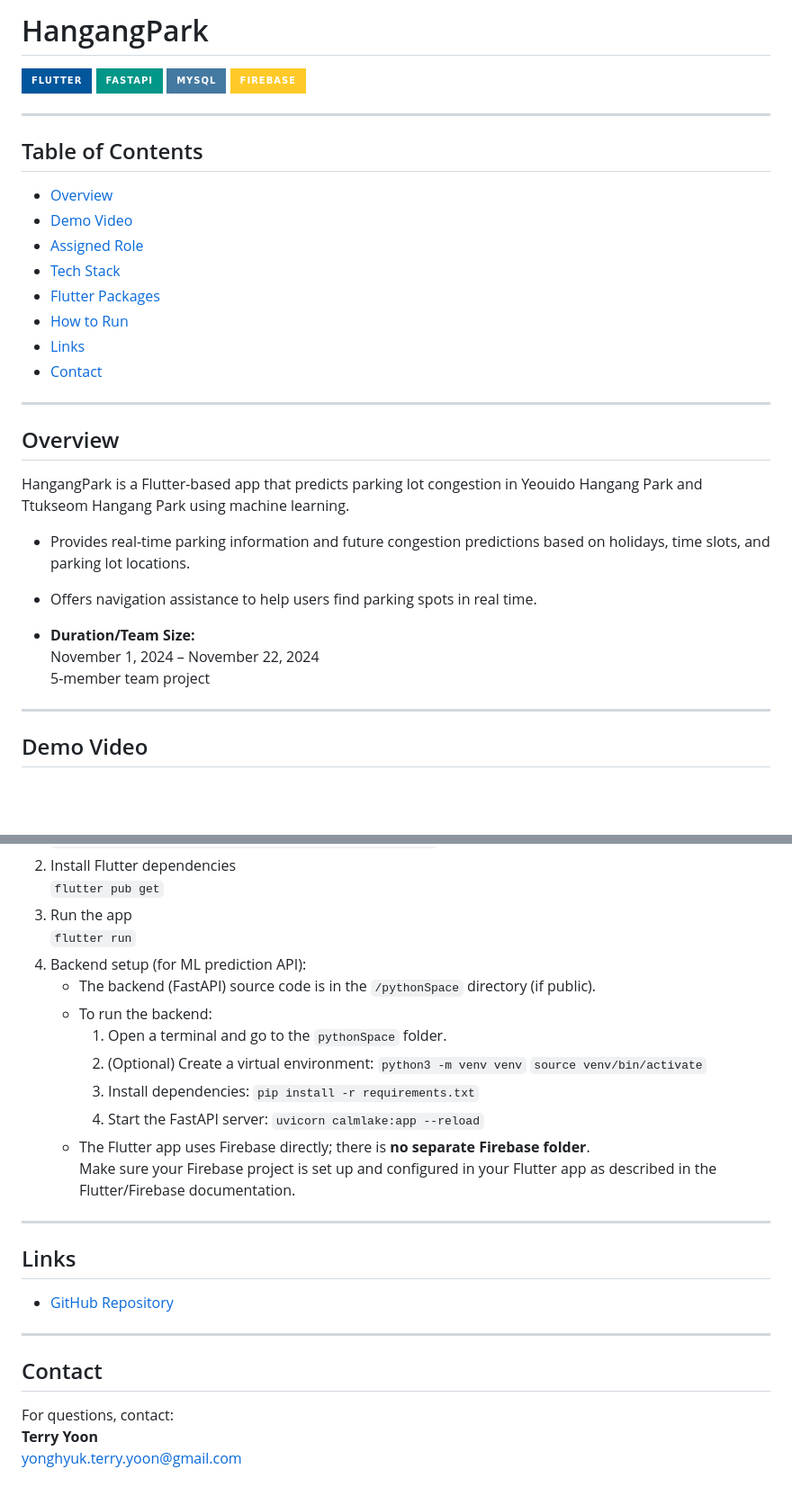
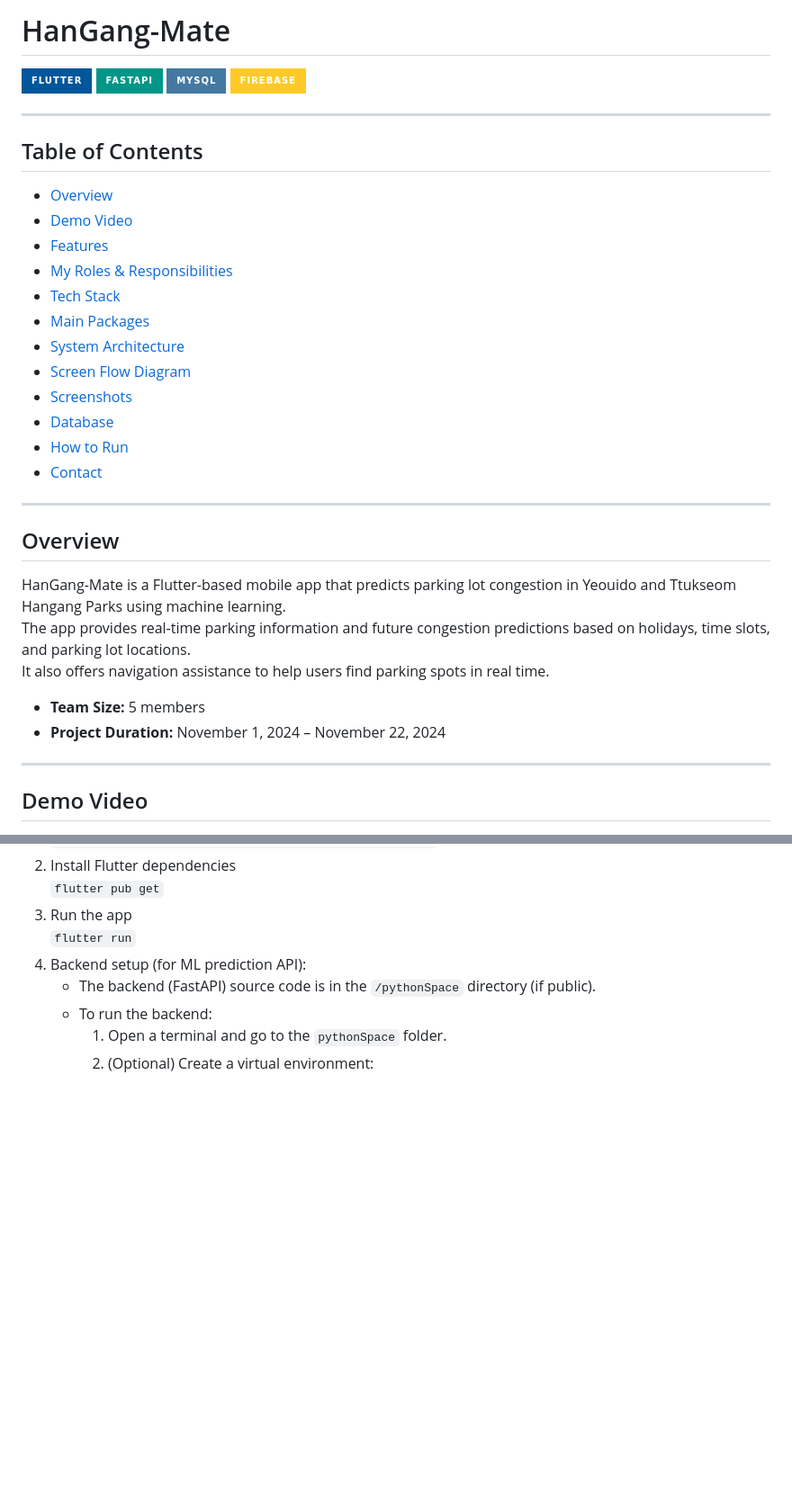
Before and after one commit to terryhyuk/HanGang_Mate, a Markdown page: README.md, 2 parts joined by grey strips. Shown at 90% size. Rendered like a GitHub page; badges without logos; blank space fills up the shorter version.

```diff
--- a/README.md
+++ b/README.md
@@ -1,4 +1,4 @@
-# HangangPark
+# HanGang-Mate
 
 [![Flutter](https://img.shields.io/badge/Flutter-02569B?style=for-the-badge&logo=flutter&logoColor=white)](https://flutter.dev/)
 [![FastAPI](https://img.shields.io/badge/FastAPI-009688?style=for-the-badge&logo=fastapi&logoColor=white)](https://fastapi.tiangolo.com/)
@@ -11,25 +11,27 @@
 
 - [Overview](#overview)
 - [Demo Video](#demo-video)
-- [Assigned Role](#assigned-role)
+- [Features](#features)
+- [My Roles & Responsibilities](#my-roles--responsibilities)
 - [Tech Stack](#tech-stack)
-- [Flutter Packages](#flutter-packages)
+- [Main Packages](#main-packages)
+- [System Architecture](#system-architecture)
+- [Screen Flow Diagram](#screen-flow-diagram)
+- [Screenshots](#screenshots)
+- [Database](#database)
 - [How to Run](#how-to-run)
-- [Links](#links)
 - [Contact](#contact)
 
 ---
 
 ## Overview
 
-HangangPark is a Flutter-based app that predicts parking lot congestion in Yeouido Hangang Park and Ttukseom Hangang Park using machine learning.
+HanGang-Mate is a Flutter-based mobile app that predicts parking lot congestion in Yeouido and Ttukseom Hangang Parks using machine learning.
+The app provides real-time parking information and future congestion predictions based on holidays, time slots, and parking lot locations.
+It also offers navigation assistance to help users find parking spots in real time.
 
-- Provides real-time parking information and future congestion predictions based on holidays, time slots, and parking lot locations.
-- Offers navigation assistance to help users find parking spots in real time.
-
-- **Duration/Team Size:**
-  November 1, 2024 – November 22, 2024
-  5-member team project
+- **Team Size:** 5 members
+- **Project Duration:** November 1, 2024 – November 22, 2024
 
 ---
 
@@ -116,25 +155,3 @@ HangangPark is a Flutter-based app that predicts parking lot congestion in Yeoui
    - To run the backend:
      1. Open a terminal and go to the `pythonSpace` folder.
      2. (Optional) Create a virtual environment:
-        `python3 -m venv venv`
-        `source venv/bin/activate`
-     3. Install dependencies:
-        `pip install -r requirements.txt`
-     4. Start the FastAPI server:
-        `uvicorn calmlake:app --reload`
-   - The Flutter app uses Firebase directly; there is **no separate Firebase folder**.
-     Make sure your Firebase project is set up and configured in your Flutter app as described in the Flutter/Firebase documentation.
-
----
-
-## Links
-
-- [GitHub Repository](https://github.com/shinjs99/HanGang-Mate)
-
----
-
-## Contact
-
-For questions, contact:
-**Terry Yoon**
-yonghyuk.terry.yoon@gmail.com
```
Also changed, not shown: other parts of README.md (+68 -31 lines).
